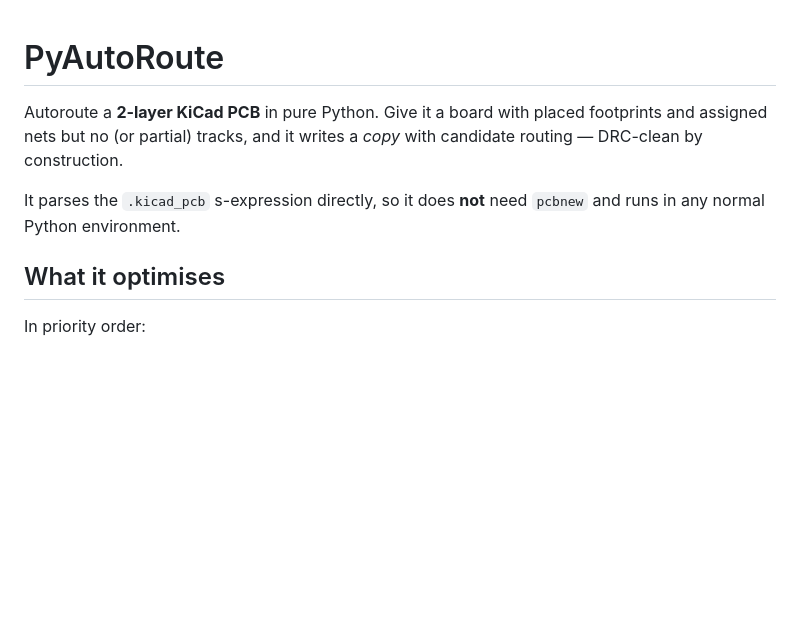
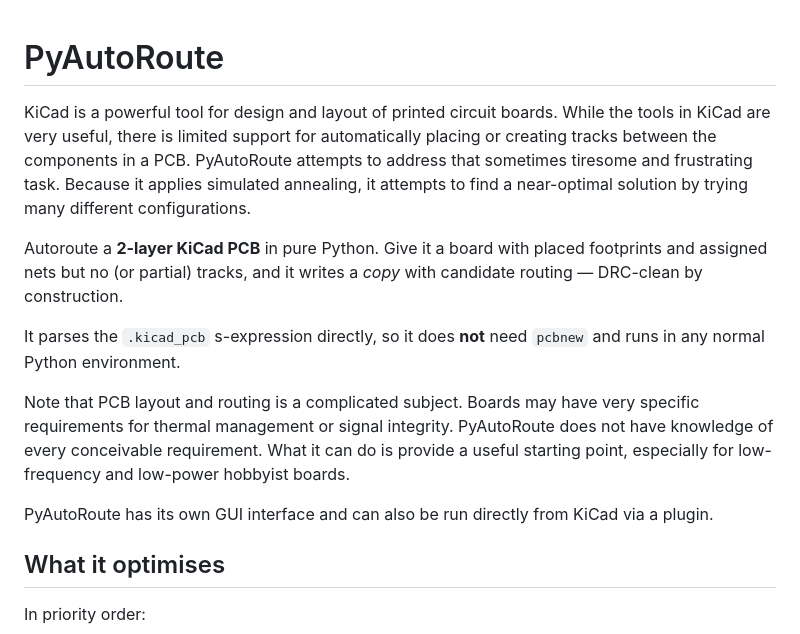
Before and after one commit to dqmcdonald/PyAutoRoute, a Markdown page: README.md, the part around the change. GitHub-like rendering; blank space fills up the shorter version.

Commit message:
Added some intro context to the README

```diff
--- a/README.md
+++ b/README.md
@@ -1,4 +1,10 @@
 # PyAutoRoute
+
+KiCad is a powerful tool for design and layout of printed circuit boards. While the tools in
+KiCad are very useful, there is limited support for automatically placing or creating tracks
+between the components in a PCB. PyAutoRoute attempts to address that sometimes tiresome and
+frustrating task. Because it applies simulated annealing, it attempts to find
+a near-optimal solution by trying many different configurations.
 
 Autoroute a **2-layer KiCad PCB** in pure Python. Give it a board with placed
 footprints and assigned nets but no (or partial) tracks, and it writes a *copy*
@@ -6,6 +12,13 @@ with candidate routing — DRC-clean by construction.
 
 It parses the `.kicad_pcb` s-expression directly, so it does **not** need
 `pcbnew` and runs in any normal Python environment.
+
+Note that PCB layout and routing is a complicated subject. Boards may have very specific
+requirements for thermal management or signal integrity. PyAutoRoute does not have knowledge
+of every conceivable requirement. What it can do is provide a useful starting point, especially
+for low-frequency and low-power hobbyist boards.
+
+PyAutoRoute has its own GUI interface and can also be run directly from KiCad via a plugin.
 
 ## What it optimises
 
```
